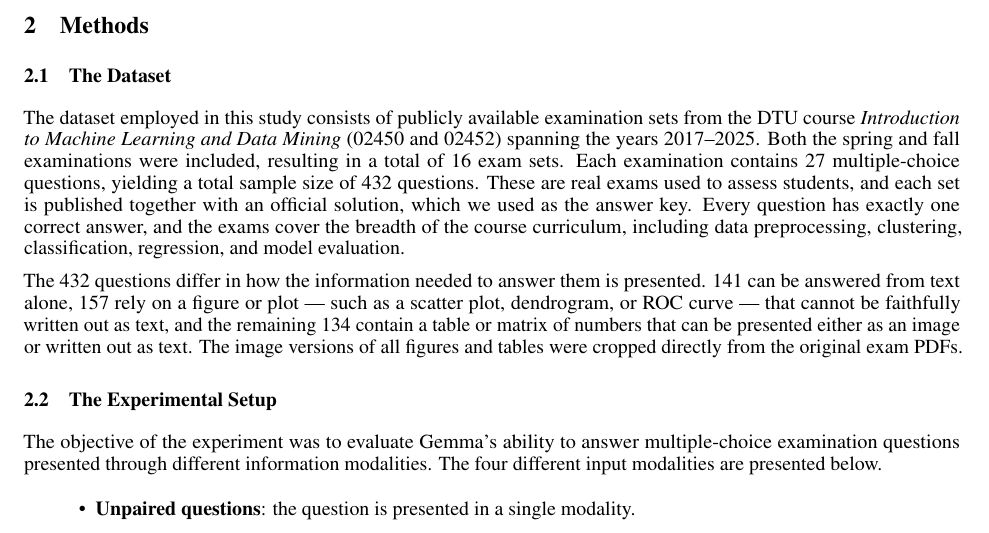
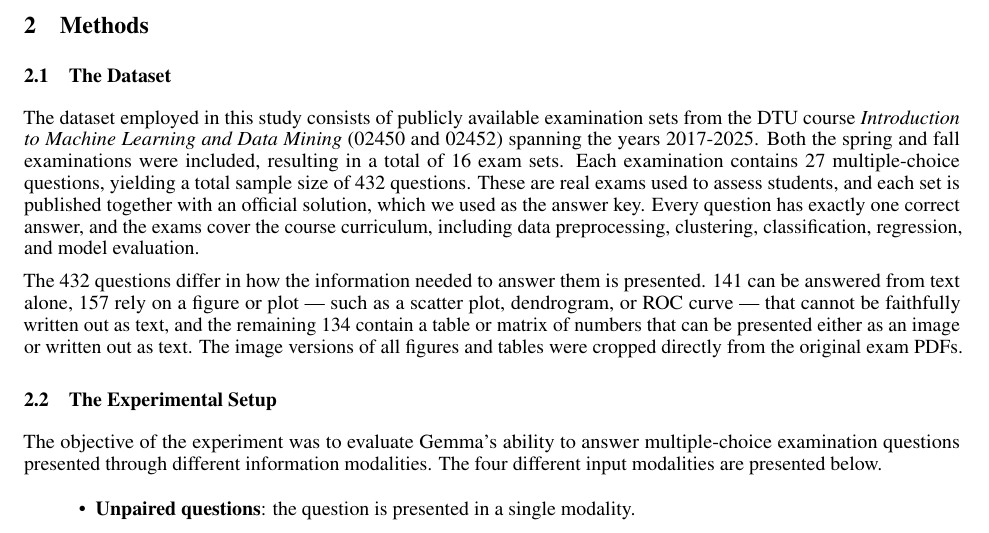
Before and after one commit to MischievousDegenerate/statistical-evaluation-project, a LaTeX paper (template.tex): part of page 2 of 12, cut so that both start at the same text. Compiled offline with pdfLaTeX.

Commit message:
Updates from Overleaf

```diff
--- a/template.tex
+++ b/template.tex
@@ -78,7 +78,7 @@ The findings of this study provide insight into the practical capabilities of a
 \section{Methods}
 \subsection{The Dataset}
 
-The dataset employed in this study consists of publicly available examination sets from the DTU course \textit{Introduction to Machine Learning and Data Mining} (02450 and 02452) spanning the years 2017--2025. Both the spring and fall examinations were included, resulting in a total of 16 exam sets. Each examination contains 27 multiple-choice questions, yielding a total sample size of 432 questions. These are real exams used to assess students, and each set is published together with an official solution, which we used as the answer key. Every question has exactly one correct answer, and the exams cover the breadth of the course curriculum, including data preprocessing, clustering, classification, regression, and model evaluation.
+The dataset employed in this study consists of publicly available examination sets from the DTU course \textit{Introduction to Machine Learning and Data Mining} (02450 and 02452) spanning the years 2017-2025. Both the spring and fall examinations were included, resulting in a total of 16 exam sets. Each examination contains 27 multiple-choice questions, yielding a total sample size of 432 questions. These are real exams used to assess students, and each set is published together with an official solution, which we used as the answer key. Every question has exactly one correct answer, and the exams cover the course curriculum, including data preprocessing, clustering, classification, regression, and model evaluation.
 
 The 432 questions differ in how the information needed to answer them is presented. 141 can be answered from text alone, 157 rely on a figure or plot --- such as a scatter plot, dendrogram, or ROC curve --- that cannot be faithfully written out as text, and the remaining 134 contain a table or matrix of numbers that can be presented either as an image or written out as text. The image versions of all figures and tables were cropped directly from the original exam PDFs.
 
```
